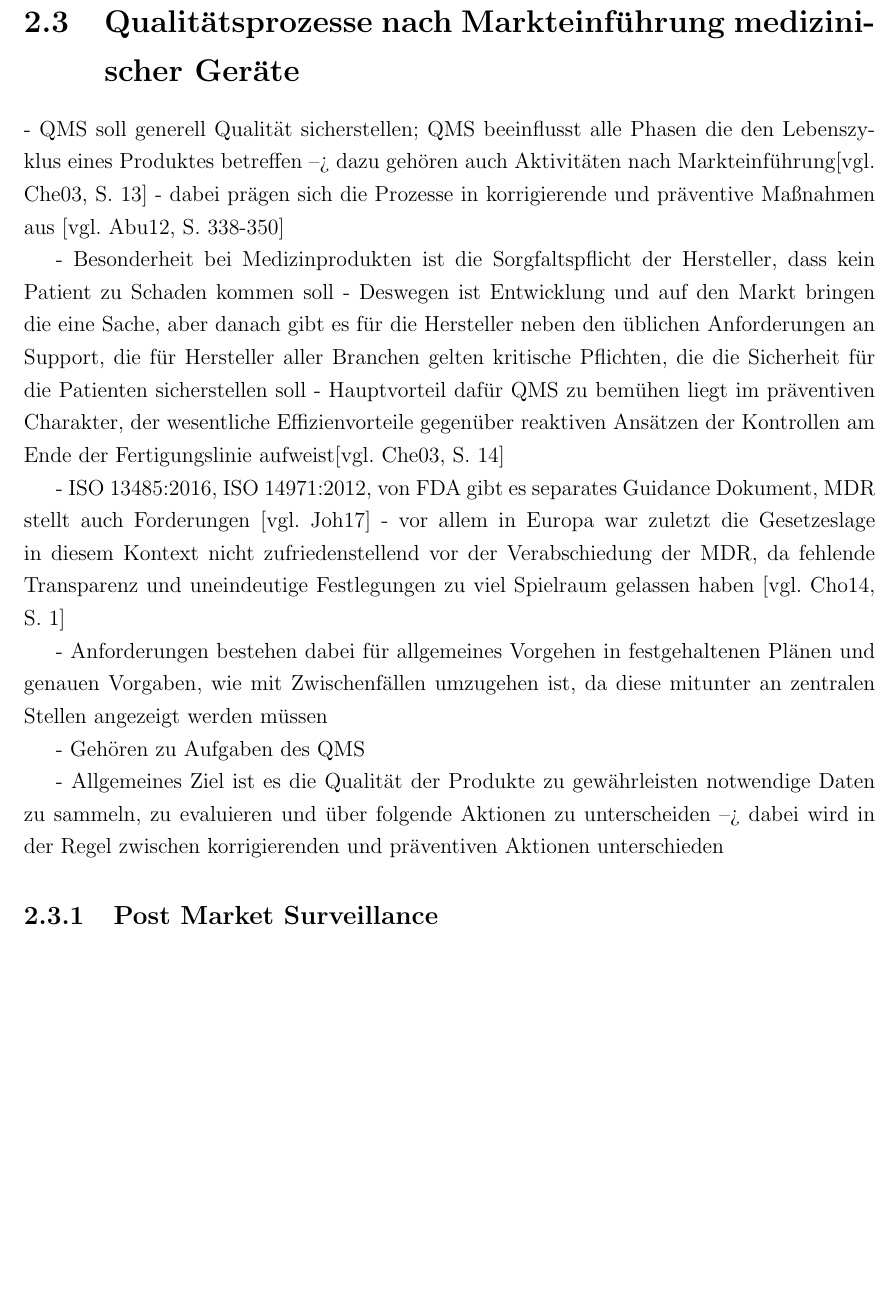
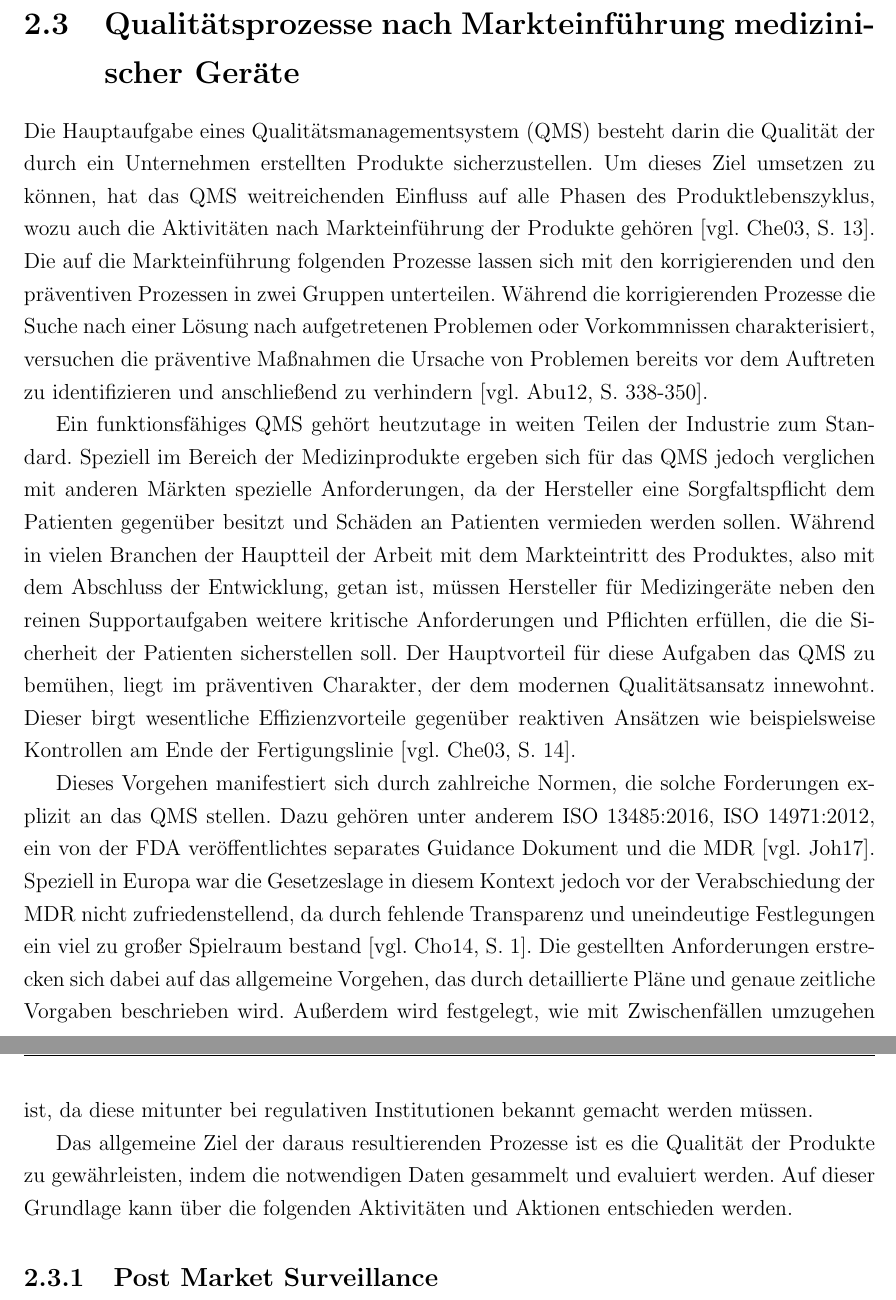
Before and after one commit to noackj/masterthesis, a LaTeX thesis (03 Ausarbeitung/Masterthesis.tex): part of page 29 of 45 before the commit and two parts of pages 29 and 30 of 45 after it, the two joined at a grey line, cut so that both start at the same text, the shorter picture padded with empty space. Compiled offline with pdfLaTeX.

```diff
--- a/03 Ausarbeitung/Masterthesis.tex
+++ b/03 Ausarbeitung/Masterthesis.tex
@@ -330,21 +333,13 @@
 
 In Bezug auf Datenmanagement besitzen Informationsflüsse einen speziellen Stellenwert. Häufig sind Informationsflüsse im Anschluss an die Produktauslieferung zum Hersteller nahezu abgeschnitten, wodurch wichtige Informationen aus dem Service und der Wartung verloren gehen und nicht in die Entwicklung und Produktion eingepflegt werden \citep[vgl.][S. 16f.]{Jun2012}. Dieses Vorgehen ist in der Medizintechnik jedoch nicht akzeptabel, da durch die regulativen Anforderungen speziell dieser Informationsfluss in Verbindung mit dem Änderungswesen einen sehr hohen Stellenwert besitzt.
 \section{Qualitätsprozesse nach Markteinführung medizinischer Geräte}\label{sec:PMProzesse}
-- QMS soll generell Qualität sicherstellen; QMS beeinflusst alle Phasen die den Lebenszyklus eines Produktes betreffen --> dazu gehören auch Aktivitäten nach Markteinführung\citep[vgl.][S. 13]{Cheng2003}
-- dabei prägen sich die Prozesse in korrigierende und präventive Maßnahmen aus \citep[vgl.][S. 338-350]{Abuhav2012}
+Die Hauptaufgabe eines \ac{QMS} besteht darin die Qualität der durch ein Unternehmen erstellten Produkte sicherzustellen. Um dieses Ziel umsetzen zu können, hat das \ac{QMS} weitreichenden Einfluss auf alle Phasen des Produktlebenszyklus, wozu auch die Aktivitäten nach Markteinführung der Produkte gehören \citep[vgl.][S. 13]{Cheng2003}. Die auf die Markteinführung folgenden Prozesse lassen sich mit den korrigierenden und den präventiven Prozessen in zwei Gruppen unterteilen. Während die korrigierenden Prozesse die Suche nach einer Lösung nach aufgetretenen Problemen oder Vorkommnissen charakterisiert, versuchen die präventive Maßnahmen die Ursache von Problemen bereits vor dem Auftreten zu identifizieren und anschließend zu verhindern \citep[vgl.][S. 338-350]{Abuhav2012}.
 
-- Besonderheit bei Medizinprodukten ist die Sorgfaltspflicht der Hersteller, dass kein Patient zu Schaden kommen soll
-- Deswegen ist Entwicklung und auf den Markt bringen die eine Sache, aber danach gibt es für die Hersteller neben den üblichen Anforderungen an Support, die für Hersteller aller Branchen gelten kritische Pflichten, die die Sicherheit für die Patienten sicherstellen soll
-- Hauptvorteil dafür QMS zu bemühen liegt im präventiven Charakter, der wesentliche Effizienvorteile gegenüber reaktiven Ansätzen der Kontrollen am Ende der Fertigungslinie aufweist\citep[vgl.][S. 14]{Cheng2003}
+Ein funktionsfähiges \ac{QMS} gehört heutzutage in weiten Teilen der Industrie zum Standard. Speziell im Bereich der Medizinprodukte ergeben sich für das QMS jedoch verglichen mit anderen Märkten spezielle Anforderungen, da der Hersteller eine Sorgfaltspflicht dem Patienten gegenüber besitzt und Schäden an Patienten vermieden werden sollen. Während in vielen Branchen der Hauptteil der Arbeit mit dem Markteintritt des Produktes, also mit dem Abschluss der Entwicklung, getan ist, müssen Hersteller für Medizingeräte neben den reinen Supportaufgaben weitere kritische Anforderungen und Pflichten erfüllen, die die Sicherheit der Patienten sicherstellen soll. Der Hauptvorteil für diese Aufgaben das QMS zu bemühen, liegt im präventiven Charakter, der dem modernen Qualitätsansatz innewohnt. Dieser birgt wesentliche Effizienzvorteile gegenüber reaktiven Ansätzen wie beispielsweise Kontrollen am Ende der Fertigungslinie \citep[vgl.][S. 14]{Cheng2003}.
 
-- ISO 13485:2016, ISO 14971:2012, von FDA gibt es separates Guidance Dokument, MDR stellt auch Forderungen \citep[vgl.][]{Johner2017}
-- vor allem in Europa war zuletzt die Gesetzeslage in diesem Kontext nicht zufriedenstellend vor der Verabschiedung der MDR, da fehlende Transparenz und uneindeutige Festlegungen zu viel Spielraum gelassen haben \citep[vgl.][S. 1]{Chowdhury2014}
+Dieses Vorgehen manifestiert sich durch zahlreiche Normen, die solche Forderungen explizit an das QMS stellen. Dazu gehören unter anderem ISO 13485:2016, ISO 14971:2012, ein von der FDA veröffentlichtes separates Guidance Dokument und die MDR \citep[vgl.][]{Johner2017}. Speziell in Europa war die Gesetzeslage in diesem Kontext jedoch vor der Verabschiedung der MDR nicht zufriedenstellend, da durch fehlende Transparenz und uneindeutige Festlegungen ein viel zu großer Spielraum bestand \citep[vgl.][S. 1]{Chowdhury2014}. Die gestellten Anforderungen erstrecken sich dabei auf das allgemeine Vorgehen, das durch detaillierte Pläne und genaue zeitliche Vorgaben beschrieben wird. Außerdem wird festgelegt, wie mit Zwischenfällen umzugehen ist, da diese mitunter bei regulativen Institutionen bekannt gemacht werden müssen.
 
-- Anforderungen bestehen dabei für allgemeines Vorgehen in festgehaltenen Plänen und genauen Vorgaben, wie mit Zwischenfällen umzugehen ist, da diese mitunter an zentralen Stellen angezeigt werden müssen
-
-- Gehören zu Aufgaben des QMS
-
-- Allgemeines Ziel ist es die Qualität der Produkte zu gewährleisten notwendige Daten zu sammeln, zu evaluieren und über folgende Aktionen zu unterscheiden --> dabei wird in der Regel zwischen korrigierenden und präventiven Aktionen unterschieden
+Das allgemeine Ziel der daraus resultierenden Prozesse ist es die Qualität der Produkte zu gewährleisten, indem die notwendigen Daten gesammelt und evaluiert werden. Auf dieser Grundlage kann über die folgenden Aktivitäten und Aktionen entschieden werden.
 \subsection{Post Market Surveillance}\label{subsec:PMS}
 - Suche und Detektion von Problemen des medizinischen Gerätes, die nicht vor Markteinführung erkannt wurden \citep[vgl.][S. 213]{DeMarco2011}
 
```
Also changed, not shown: 03 Ausarbeitung/literatur.bib (+12 -2 lines), 03 Ausarbeitung/Masterthesis.tex (7 more changed lines).
